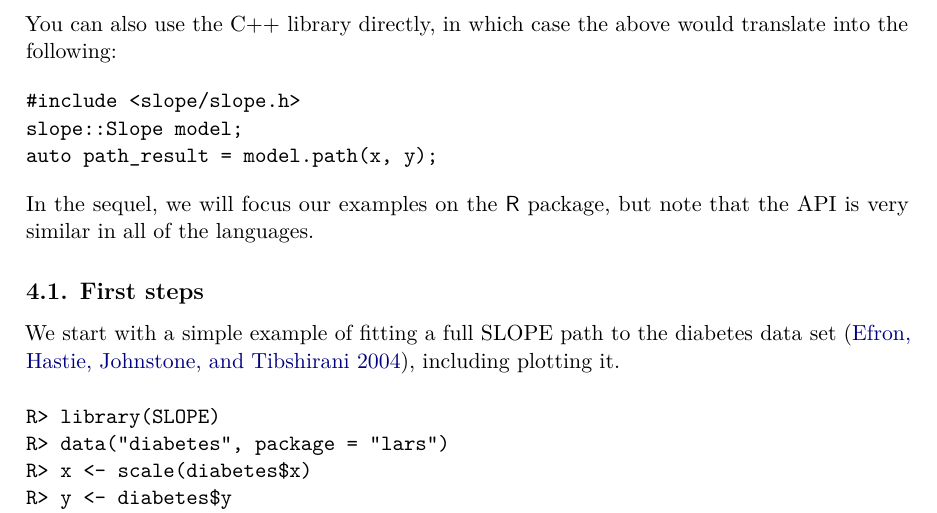
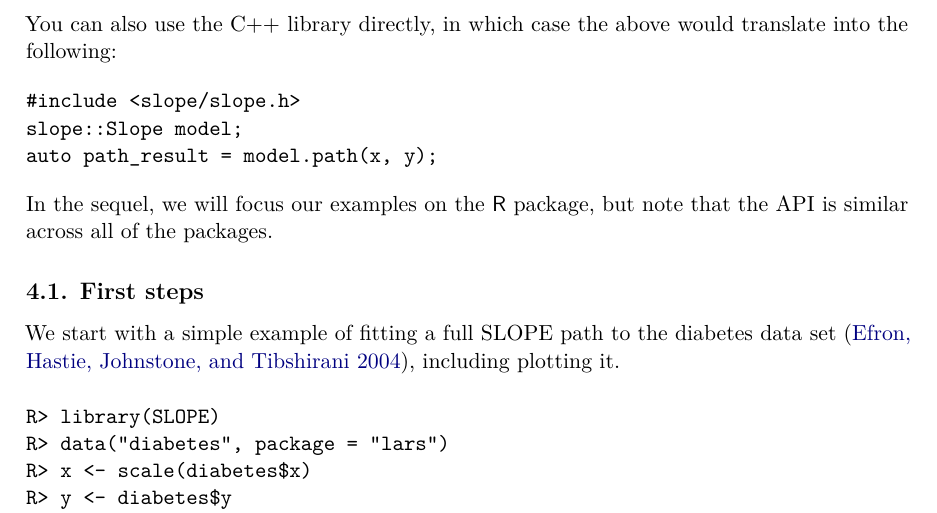
Before and after one commit to jolars/slope-package-paper, a LaTeX document (main.tex): part of page 10 of 26, cut so that both start at the same text. Compiled offline with pdfLaTeX.

Commit message:
feat: rephrase sentence

```diff
--- a/main.tex
+++ b/main.tex
@@ -627,7 +627,7 @@ auto path_result = model.path(x, y);
 \end{Code}
 
 In the sequel, we will focus our examples on the \proglang{R} package, but
-note that the API is very similar in all of the languages.
+note that the API is similar across all of the packages.
 
 \subsection{First steps}
 
```
